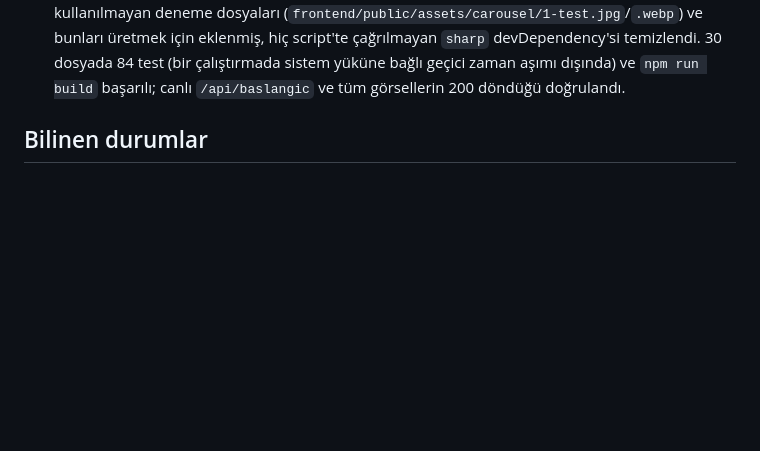
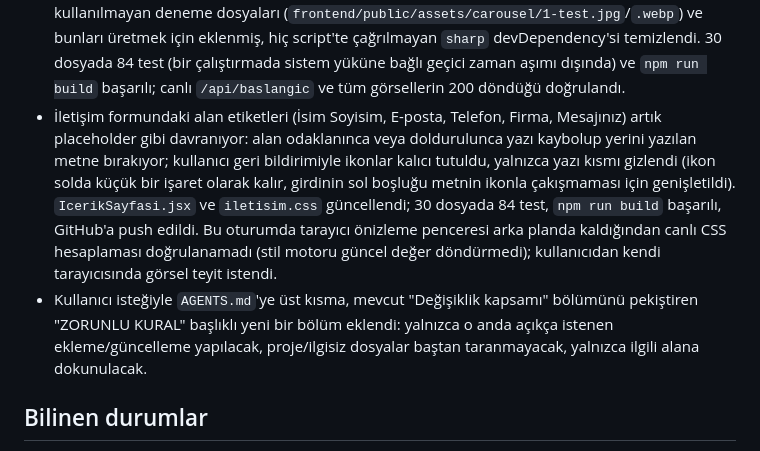
Before and after one commit to CLassMaN89/demirvana, a Markdown page: PROJE_DURUMU.md, the part around the change. Drawn GitHub-style; blank space fills up the shorter version.

```diff
--- a/PROJE_DURUMU.md
+++ b/PROJE_DURUMU.md
@@ -348,6 +348,8 @@ Ana site iskeleti, dinamik Kurumsal sayfa, sektörlü Referanslar sayfası, ger
 - Kullanıcı geri bildirimiyle WhatsApp düğmesinin arkasındaki beyaz daire arka planı ve hover kalkma efekti kaldırıldı; ikon büyütüldü (56px→72px, mobilde 50px→58px) ve `bottom` değeri artırılarak biraz daha yukarı alındı. `yuzen-whatsapp.css` sadeleştirildi. 30 dosyada 84 test (bir çalıştırmada sistem yüküne bağlı tek geçici zaman aşımı dışında) ve `npm run build` başarılı; GitHub'a push edildi.
 - Footer "Bizi takip edin" yazısının yanına kullanıcının sağladığı `sosyal.svg` (Facebook/Instagram/X/Pinterest/LinkedIn arası dönüşümlü canlanan, kendi arka planı şeffaf) dekoratif animasyonu eklendi. Alt şeridin yüksekliği (36px) değişmeden korunmak için görsel sabit yükseklikli bir alan içine mutlak konumlandırıldı; kullanıcı isteğiyle taban hizası şeritteki diğer ikonlarla aynı kalacak, üstten şeridin yaklaşık 94px dışına taşıyormuş gibi görünecek şekilde büyütüldü (45×130px). 30 dosyada 84 test, `npm run build` başarılı; taşma miktarı ve şerit yüksekliğinin sabit kaldığı JS ile ölçülerek doğrulandı (bu oturumda ekran görüntüsü alma arızalıydı, kullanıcıdan görsel teyit istendi), konsol hatası yok. GitHub'a push edildi.
 - Kullanıcının "sitede eksik/kasan bir şey var mı" sorusu üzerine önceden bu oturum dışında yapılmış, henüz commit'lenmemiş bir düzeltme bulundu: `InkReveal.jsx`'teki hero carousel Sobel kenar algılama hesaplaması artık her slayt geçişinde değil, görsel başına yalnız bir kez (modül düzeyinde `Map` önbelleği ile) çalışıyor — önceki hâli her geçişte ana thread'i bloke edip kasmaya yol açıyordu. Bu düzeltme doğrulanıp commit'lendi ve push edildi. Ayrıca hiçbir kodda kullanılmayan deneme dosyaları (`frontend/public/assets/carousel/1-test.jpg`/`.webp`) ve bunları üretmek için eklenmiş, hiç script'te çağrılmayan `sharp` devDependency'si temizlendi. 30 dosyada 84 test (bir çalıştırmada sistem yüküne bağlı geçici zaman aşımı dışında) ve `npm run build` başarılı; canlı `/api/baslangic` ve tüm görsellerin 200 döndüğü doğrulandı.
+- İletişim formundaki alan etiketleri (İsim Soyisim, E-posta, Telefon, Firma, Mesajınız) artık placeholder gibi davranıyor: alan odaklanınca veya doldurulunca yazı kaybolup yerini yazılan metne bırakıyor; kullanıcı geri bildirimiyle ikonlar kalıcı tutuldu, yalnızca yazı kısmı gizlendi (ikon solda küçük bir işaret olarak kalır, girdinin sol boşluğu metnin ikonla çakışmaması için genişletildi). `IcerikSayfasi.jsx` ve `iletisim.css` güncellendi; 30 dosyada 84 test, `npm run build` başarılı, GitHub'a push edildi. Bu oturumda tarayıcı önizleme penceresi arka planda kaldığından canlı CSS hesaplaması doğrulanamadı (stil motoru güncel değer döndürmedi); kullanıcıdan kendi tarayıcısında görsel teyit istendi.
+- Kullanıcı isteğiyle `AGENTS.md`'ye üst kısma, mevcut "Değişiklik kapsamı" bölümünü pekiştiren "ZORUNLU KURAL" başlıklı yeni bir bölüm eklendi: yalnızca o anda açıkça istenen ekleme/güncelleme yapılacak, proje/ilgisiz dosyalar baştan taranmayacak, yalnızca ilgili alana dokunulacak.
 
 ## Bilinen durumlar
 
```
Also changed, not shown: AGENTS.md (+11 -0 lines).
